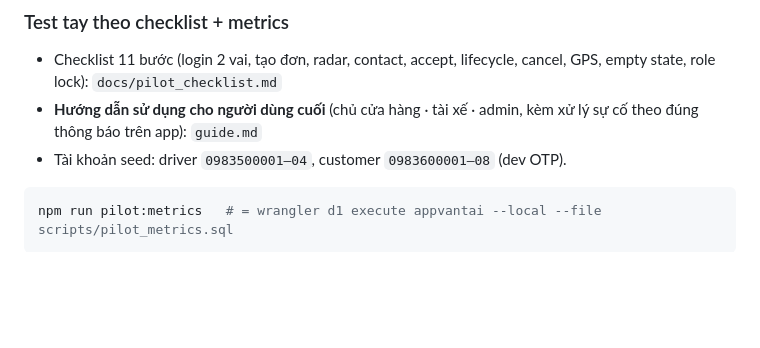
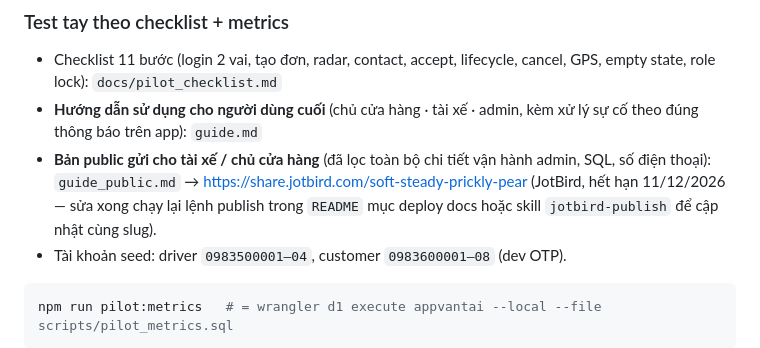
Before and after one commit to hoangsoft90/appvantai_1, a Markdown page: README.md, the part around the change. GitHub-like rendering; blank space fills up the shorter version.

````diff
--- a/README.md
+++ b/README.md
@@ -184,6 +184,10 @@ Chọn động 1 đơn seed còn `posted` nên chạy lại nhiều lần không
   cancel, GPS, empty state, role lock): `docs/pilot_checklist.md`
 - **Hướng dẫn sử dụng cho người dùng cuối** (chủ cửa hàng · tài xế · admin, kèm
   xử lý sự cố theo đúng thông báo trên app): `guide.md`
+- **Bản public gửi cho tài xế / chủ cửa hàng** (đã lọc toàn bộ chi tiết vận hành
+  admin, SQL, số điện thoại): `guide_public.md` → https://share.jotbird.com/soft-steady-prickly-pear
+  (JotBird, hết hạn 11/12/2026 — sửa xong chạy lại lệnh publish trong `README` mục
+  deploy docs hoặc skill `jotbird-publish` để cập nhật cùng slug).
 - Tài khoản seed: driver `0983500001–04`, customer `0983600001–08` (dev OTP).
 
 ```bash
````
Also changed, not shown: guide_public.md (added, +340 -0 lines), working.md (+7 -0 lines).
